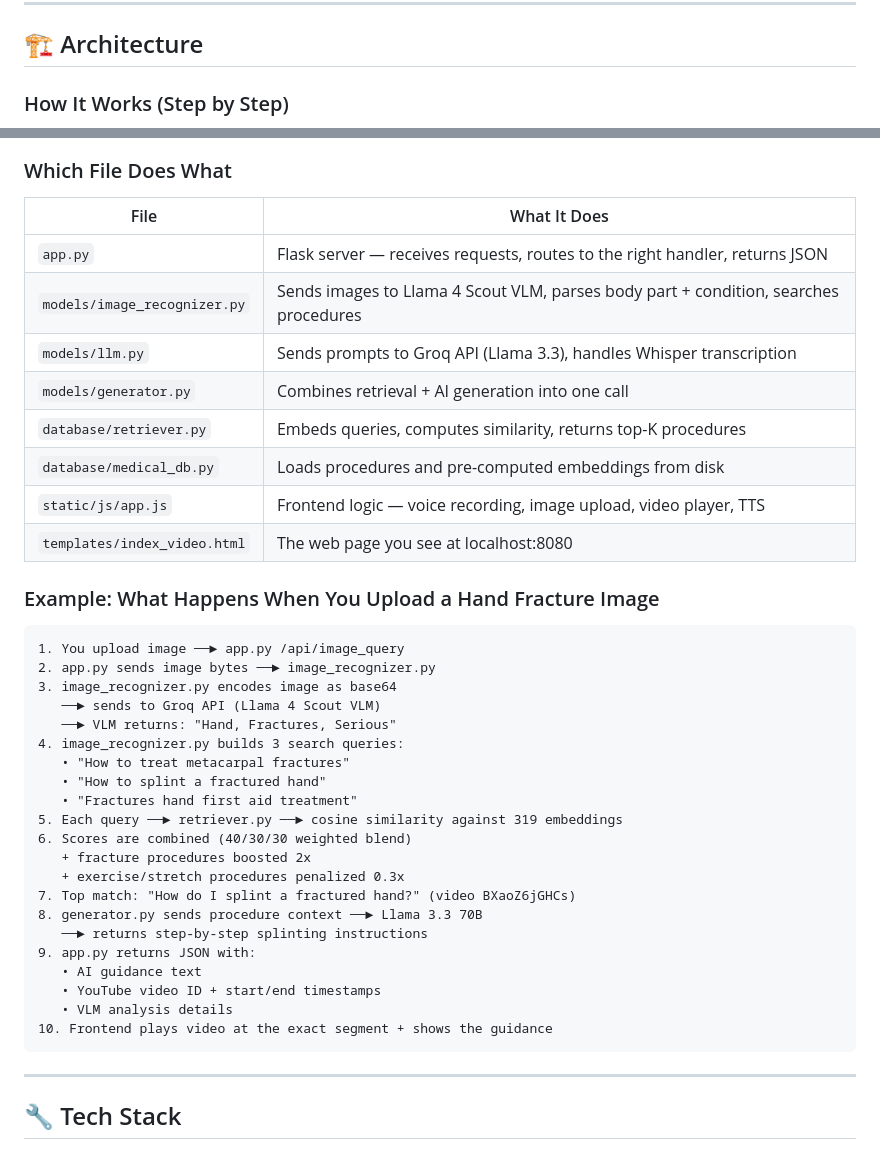
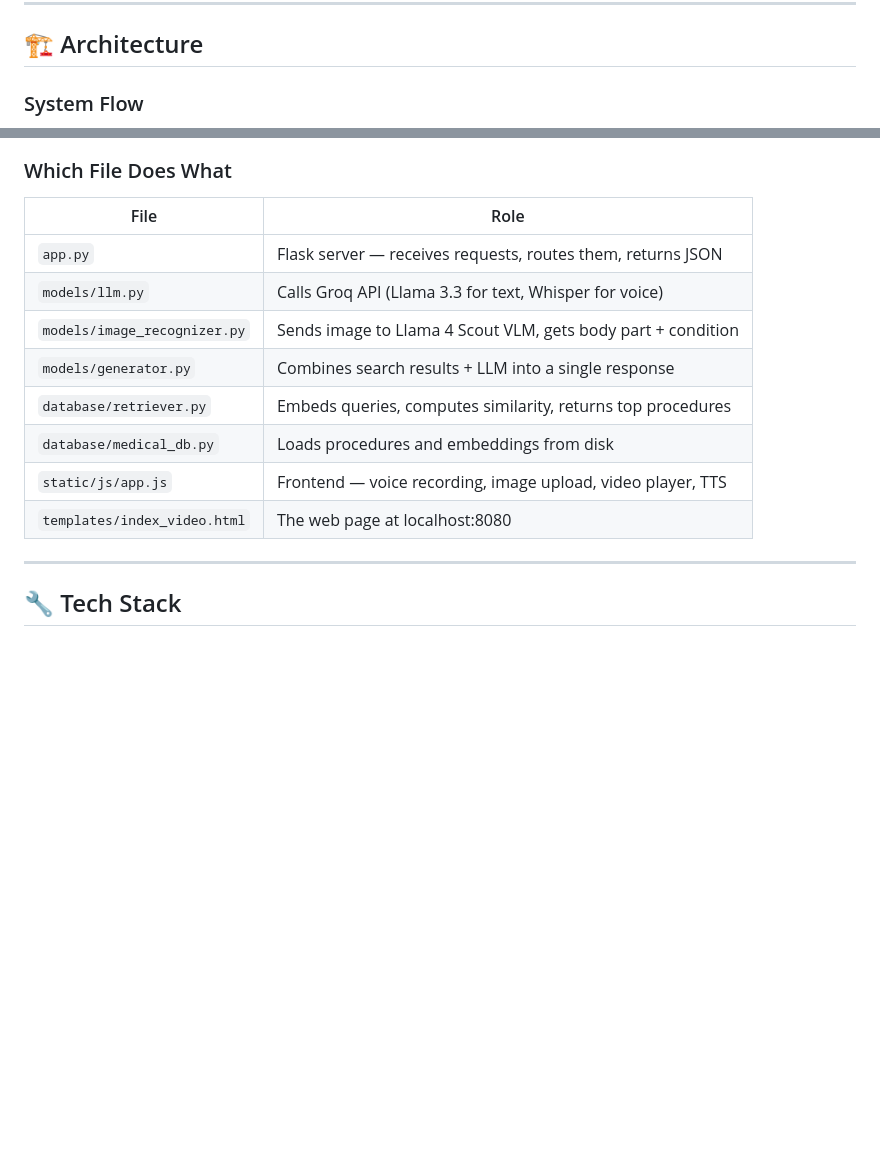
Before and after one commit to YB-Yottabyte/Medix, a Markdown page: README.md, 2 parts joined by grey strips. GitHub-like rendering; blank space fills up the shorter version.

````diff
--- a/README.md
+++ b/README.md
@@ -71,5 +71,5 @@ The system is built on the **MedVidQA dataset** (TREC 2024) and uses a **Retriev
 
 ## 🏗 Architecture
 
-### How It Works (Step by Step)
+### System Flow
 
@@ -140,42 +95,16 @@ The system is built on the **MedVidQA dataset** (TREC 2024) and uses a **Retriev
 
 ### Which File Does What
 
-| File | What It Does |
+| File | Role |
 |---|---|
-| `app.py` | Flask server — receives requests, routes to the right handler, returns JSON |
-| `models/image_recognizer.py` | Sends images to Llama 4 Scout VLM, parses body part + condition, searches procedures |
-| `models/llm.py` | Sends prompts to Groq API (Llama 3.3), handles Whisper transcription |
-| `models/generator.py` | Combines retrieval + AI generation into one call |
-| `database/retriever.py` | Embeds queries, computes similarity, returns top-K procedures |
-| `database/medical_db.py` | Loads procedures and pre-computed embeddings from disk |
-| `static/js/app.js` | Frontend logic — voice recording, image upload, video player, TTS |
-| `templates/index_video.html` | The web page you see at localhost:8080 |
-
-### Example: What Happens When You Upload a Hand Fracture Image
-
-```
-1. You upload image ──► app.py /api/image_query
-2. app.py sends image bytes ──► image_recognizer.py
-3. image_recognizer.py encodes image as base64
-   ──► sends to Groq API (Llama 4 Scout VLM)
-   ──► VLM returns: "Hand, Fractures, Serious"
-4. image_recognizer.py builds 3 search queries:
-   • "How to treat metacarpal fractures"
-   • "How to splint a fractured hand"
-   • "Fractures hand first aid treatment"
-5. Each query ──► retriever.py ──► cosine similarity against 319 embeddings
-6. Scores are combined (40/30/30 weighted blend)
-   + fracture procedures boosted 2x
-   + exercise/stretch procedures penalized 0.3x
-7. Top match: "How do I splint a fractured hand?" (video BXaoZ6jGHCs)
-8. generator.py sends procedure context ──► Llama 3.3 70B
-   ──► returns step-by-step splinting instructions
-9. app.py returns JSON with:
-   • AI guidance text
-   • YouTube video ID + start/end timestamps
-   • VLM analysis details
-10. Frontend plays video at the exact segment + shows the guidance
-```
+| `app.py` | Flask server — receives requests, routes them, returns JSON |
+| `models/llm.py` | Calls Groq API (Llama 3.3 for text, Whisper for voice) |
+| `models/image_recognizer.py` | Sends image to Llama 4 Scout VLM, gets body part + condition |
+| `models/generator.py` | Combines search results + LLM into a single response |
+| `database/retriever.py` | Embeds queries, computes similarity, returns top procedures |
+| `database/medical_db.py` | Loads procedures and embeddings from disk |
+| `static/js/app.js` | Frontend — voice recording, image upload, video player, TTS |
+| `templates/index_video.html` | The web page at localhost:8080 |
 
 ---
 
````
Also changed, not shown: other parts of README.md (+18 -63 lines).
